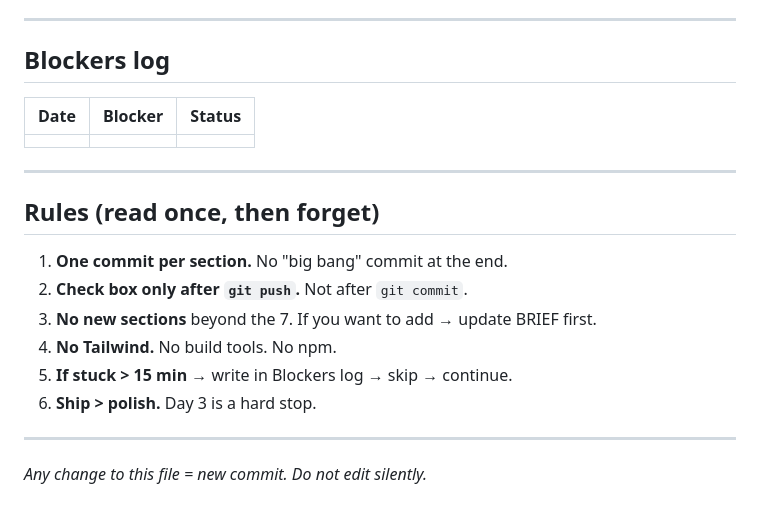
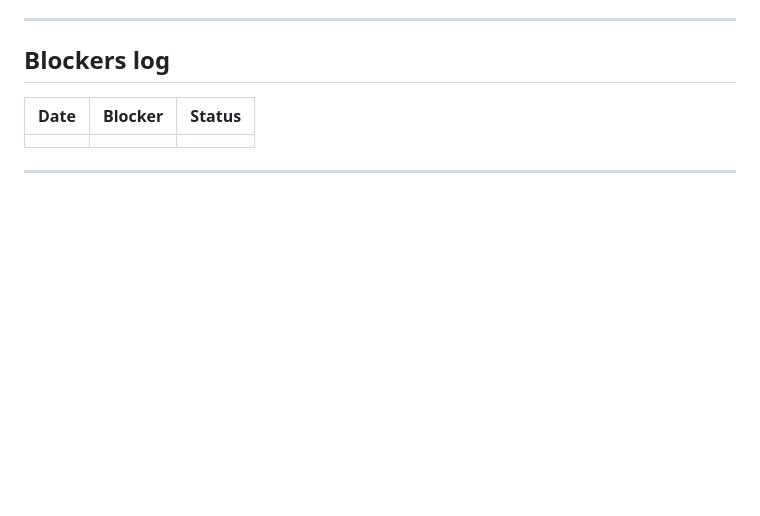
Before and after one commit to Hamza-Front/landing-lab, a Markdown page: restaurant/TODO.md, the part around the change. Rendered like a GitHub page; blank space fills up the shorter version.

Commit message:
update: sync local changes

```diff
--- a/TODO.md
+++ b/restaurant/TODO.md
@@ -222,16 +222,3 @@
 | | | |
 
 ---
-
-## Rules (read once, then forget)
-
-1. **One commit per section.** No "big bang" commit at the end.
-2. **Check box only after `git push`.** Not after `git commit`.
-3. **No new sections** beyond the 7. If you want to add → update BRIEF first.
-4. **No Tailwind.** No build tools. No npm.
-5. **If stuck > 15 min** → write in Blockers log → skip → continue.
-6. **Ship > polish.** Day 3 is a hard stop.
-
----
-
-*Any change to this file = new commit. Do not edit silently.*
```
Also changed, not shown: restaurant/BRIEF-restaurant.md (renamed from BRIEF-restaurant.md).
